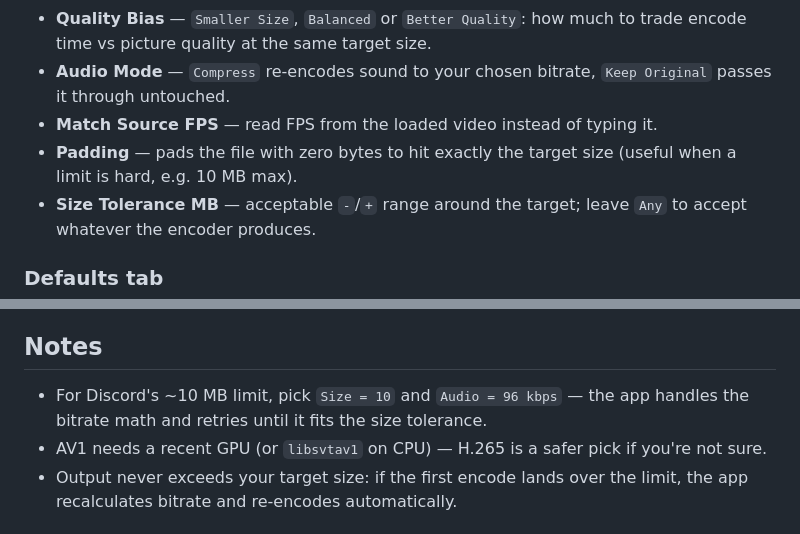
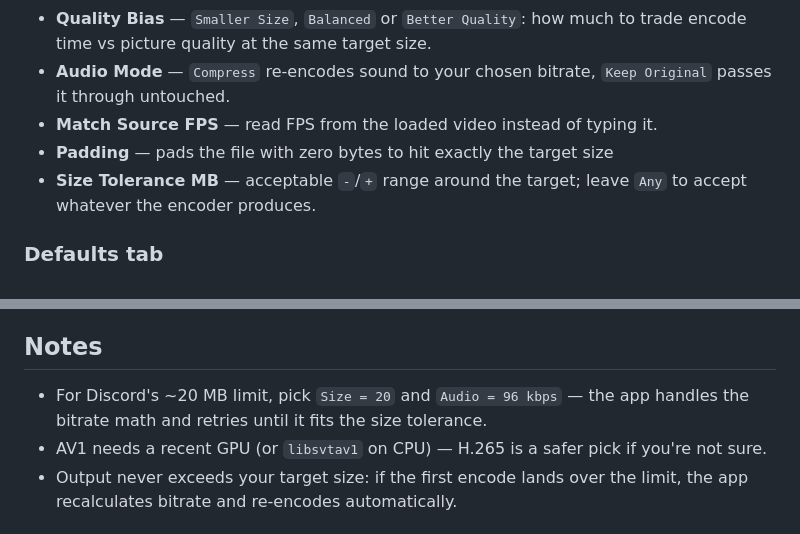
Before and after one commit to avoidmemories/VCompress, a Markdown page: README.md, 2 parts joined by grey strips. Rendered like a GitHub page.

```diff
--- a/README.md
+++ b/README.md
@@ -42,7 +42,7 @@ Fine-grained encoding options for the current run. These are applied to the next
 - **Quality Bias** — `Smaller Size`, `Balanced` or `Better Quality`: how much to trade encode time vs picture quality at the same target size.
 - **Audio Mode** — `Compress` re-encodes sound to your chosen bitrate, `Keep Original` passes it through untouched.
 - **Match Source FPS** — read FPS from the loaded video instead of typing it.
-- **Padding** — pads the file with zero bytes to hit exactly the target size (useful when a limit is hard, e.g. 10 MB max).
+- **Padding** — pads the file with zero bytes to hit exactly the target size
 - **Size Tolerance MB** — acceptable `-`/`+` range around the target; leave `Any` to accept whatever the encoder produces.
 
 ### Defaults tab
@@ -79,7 +79,7 @@ run_hidden.vbs :: no console window
 
 ## Notes
 
-- For Discord's ~10 MB limit, pick `Size = 10` and `Audio = 96 kbps` — the app handles the bitrate math and retries until it fits the size tolerance.
+- For Discord's ~20 MB limit, pick `Size = 20` and `Audio = 96 kbps` — the app handles the bitrate math and retries until it fits the size tolerance.
 - AV1 needs a recent GPU (or `libsvtav1` on CPU) — H.265 is a safer pick if you're not sure.
 - Output never exceeds your target size: if the first encode lands over the limit, the app recalculates bitrate and re-encodes automatically.
 
```
